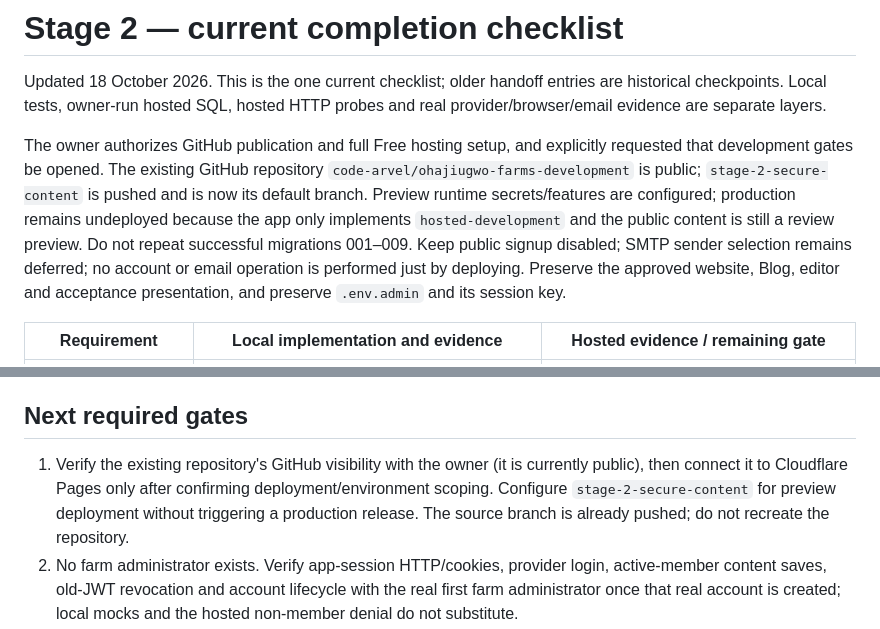
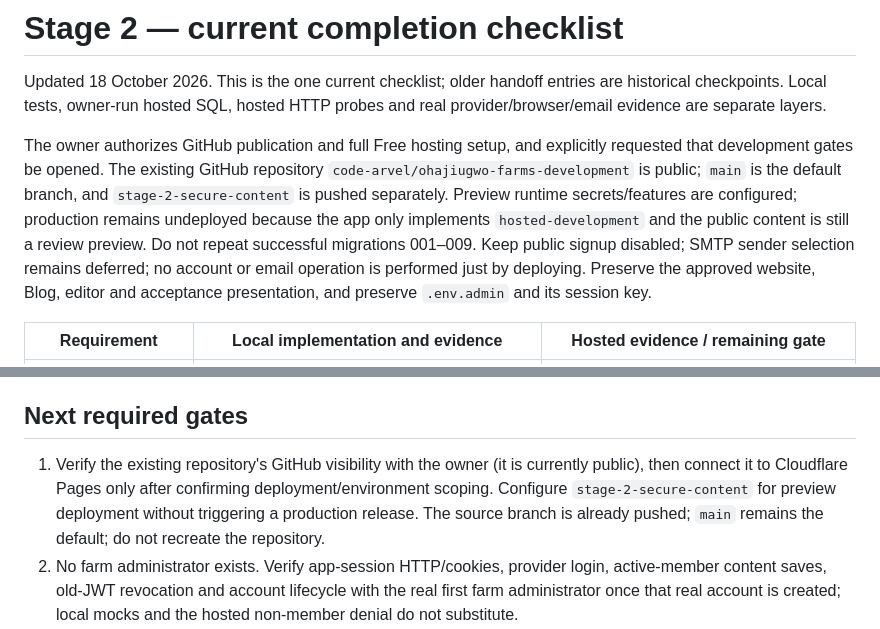
Before and after one commit to code-arvel/ohajiugwo-farms-development, a Markdown page: docs/STAGE-2-CHECKLIST.md, 2 parts joined by grey strips. Drawn GitHub-style.

```diff
--- a/docs/STAGE-2-CHECKLIST.md
+++ b/docs/STAGE-2-CHECKLIST.md
@@ -2,7 +2,7 @@
 
 Updated 18 October 2026. This is the one current checklist; older handoff entries are historical checkpoints. Local tests, owner-run hosted SQL, hosted HTTP probes and real provider/browser/email evidence are separate layers.
 
-The owner authorizes GitHub publication and full Free hosting setup, and explicitly requested that development gates be opened. The existing GitHub repository `code-arvel/ohajiugwo-farms-development` is public; `stage-2-secure-content` is pushed and is now its default branch. Preview runtime secrets/features are configured; production remains undeployed because the app only implements `hosted-development` and the public content is still a review preview. Do not repeat successful migrations 001–009. Keep public signup disabled; SMTP sender selection remains deferred; no account or email operation is performed just by deploying. Preserve the approved website, Blog, editor and acceptance presentation, and preserve `.env.admin` and its session key.
+The owner authorizes GitHub publication and full Free hosting setup, and explicitly requested that development gates be opened. The existing GitHub repository `code-arvel/ohajiugwo-farms-development` is public; `main` is the default branch, and `stage-2-secure-content` is pushed separately. Preview runtime secrets/features are configured; production remains undeployed because the app only implements `hosted-development` and the public content is still a review preview. Do not repeat successful migrations 001–009. Keep public signup disabled; SMTP sender selection remains deferred; no account or email operation is performed just by deploying. Preserve the approved website, Blog, editor and acceptance presentation, and preserve `.env.admin` and its session key.
 
 | Requirement | Local implementation and evidence | Hosted evidence / remaining gate |
 | --- | --- | --- |
@@ -28,7 +28,7 @@ The owner authorizes GitHub publication and full Free hosting setup, and explici
 
 ## Next required gates
 
-1. Verify the existing repository's GitHub visibility with the owner (it is currently public), then connect it to Cloudflare Pages only after confirming deployment/environment scoping. Configure `stage-2-secure-content` for preview deployment without triggering a production release. The source branch is already pushed; do not recreate the repository.
+1. Verify the existing repository's GitHub visibility with the owner (it is currently public), then connect it to Cloudflare Pages only after confirming deployment/environment scoping. Configure `stage-2-secure-content` for preview deployment without triggering a production release. The source branch is already pushed; `main` remains the default; do not recreate the repository.
 2. No farm administrator exists. Verify app-session HTTP/cookies, provider login, active-member content saves, old-JWT revocation and account lifecycle with the real first farm administrator once that real account is created; local mocks and the hosted non-member denial do not substitute.
 3. Exercise the deployed Images binding with an authenticated member, including upload/private preview/delete and used-media protection. Verify cleanup reconciliation, worker execution, cross-session concurrency and recovery. Cleanup schedules are not active yet.
 4. Bootstrap/invitation/reset email delivery remains unverified; SMTP sender selection is deferred. Do not claim mail delivery from the provider link-generation or preview deployment checks.
```
Also changed, not shown: HANDOFF.md (+1 -1 lines).
